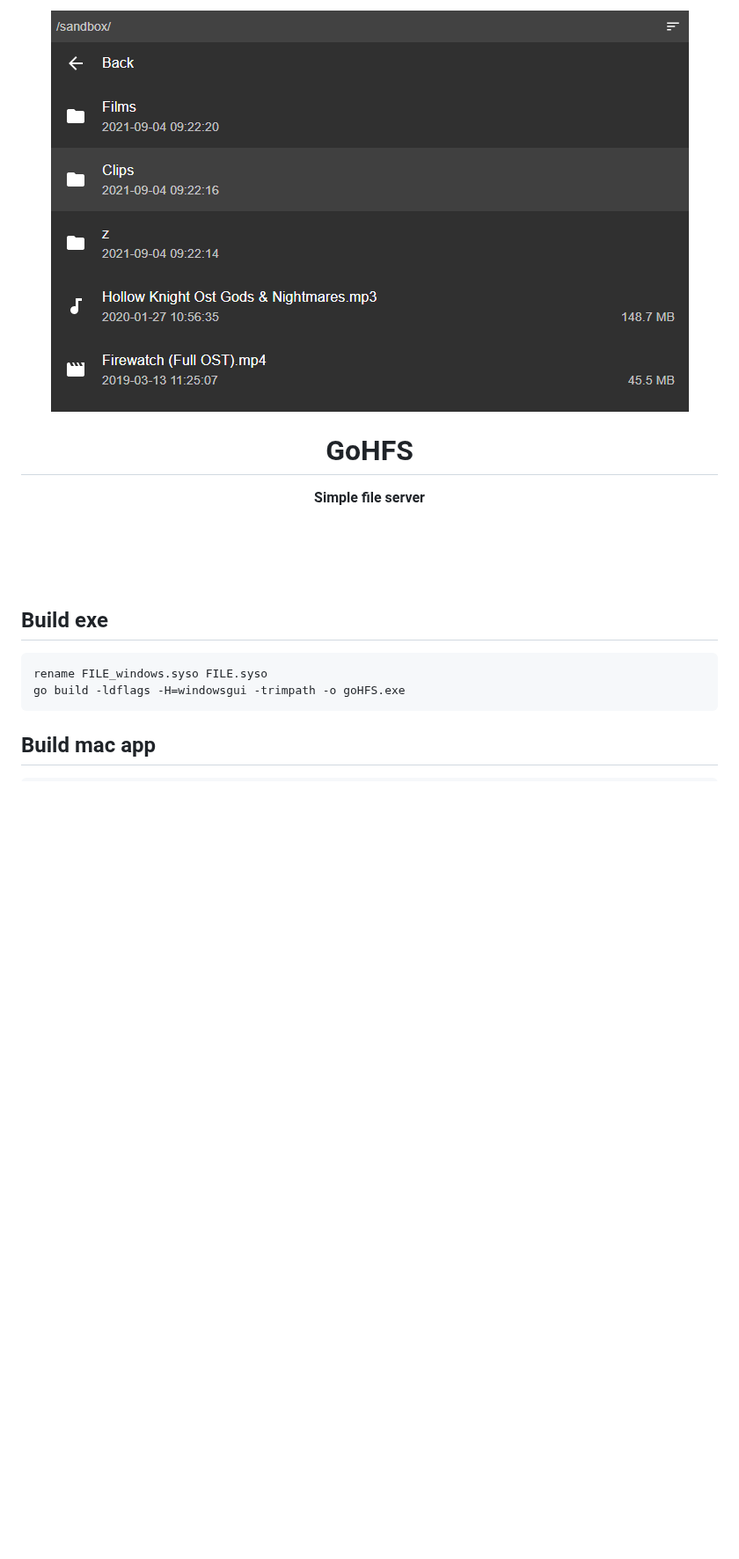
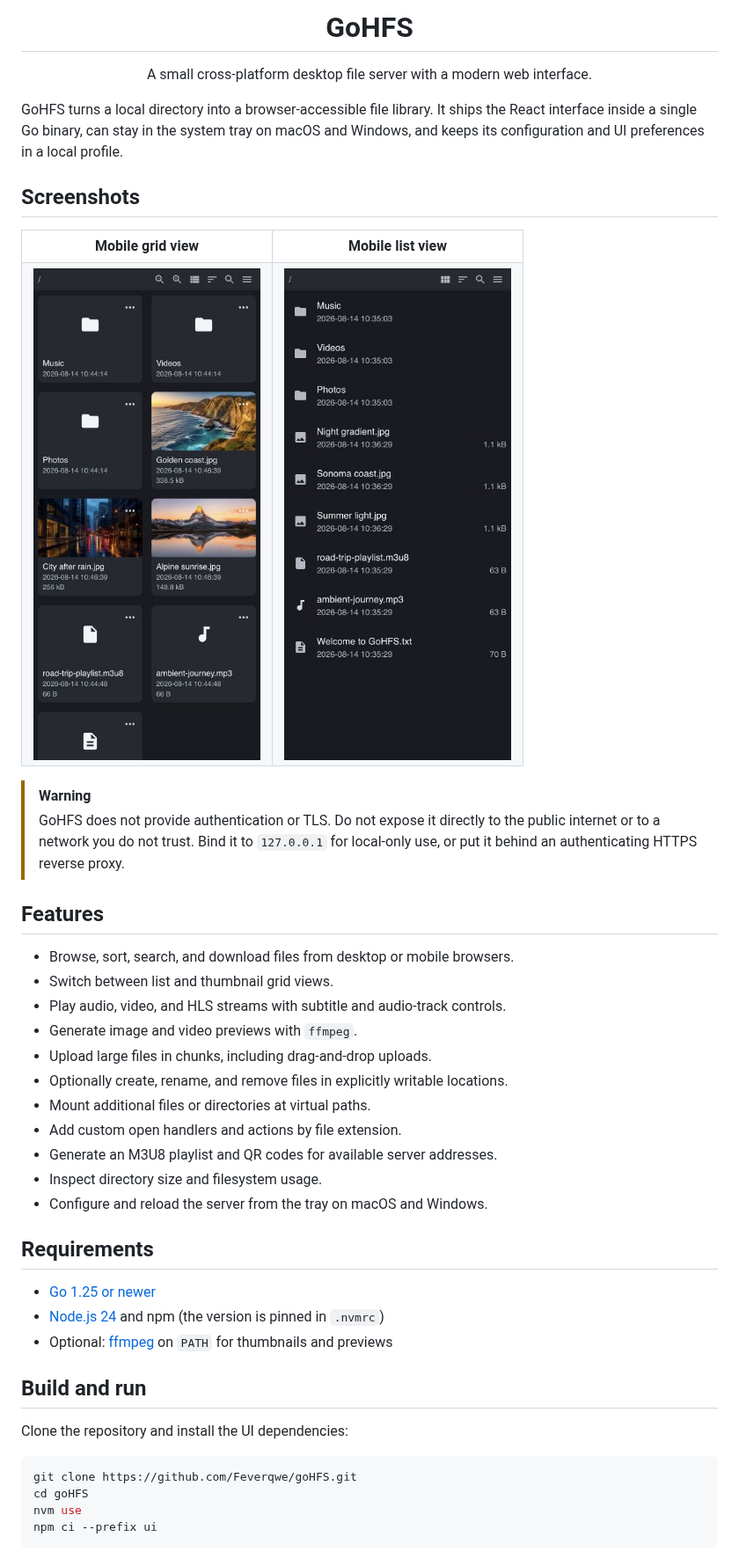
Before and after one commit to Feverqwe/goHFS, a Markdown page: README.md, the part around one of its changes. Shown at 88% size. GitHub-like rendering; pictures changed too: assets/screenshot-list.png (added), assets/screenshot1.png; blank space fills up the shorter version.

`````diff
--- a/README.md
+++ b/README.md
@@ -1,21 +1,57 @@
 <div align="center">
-	<img src="assets/screenshot1.png" alt=""/>
-	<h1>GoHFS</h1>
-	<p>
-		<b>Simple file server</b>
-	</p>
-	<br>
-	<br>
-	<br>
+  <h1>GoHFS</h1>
+  <p>A small cross-platform desktop file server with a modern web interface.</p>
 </div>
 
-Build exe
----
-````
-rename FILE_windows.syso FILE.syso
-go build -ldflags -H=windowsgui -trimpath -o goHFS.exe
-````
+GoHFS turns a local directory into a browser-accessible file library. It ships the
+React interface inside a single Go binary, can stay in the system tray on macOS and
+Windows, and keeps its configuration and UI preferences in a local profile.
 
-Build mac app
----
+## Screenshots
+
+<table>
+  <tr>
+    <th>Mobile grid view</th>
+    <th>Mobile list view</th>
+  </tr>
+  <tr>
+    <td><img src="assets/screenshot1.png" alt="GoHFS mobile grid view" width="390"></td>
+    <td><img src="assets/screenshot-list.png" alt="GoHFS mobile list view" width="390"></td>
+  </tr>
+</table>
+
+> [!WARNING]
+> GoHFS does not provide authentication or TLS. Do not expose it directly to the
+> public internet or to a network you do not trust. Bind it to `127.0.0.1` for
+> local-only use, or put it behind an authenticating HTTPS reverse proxy.
+
+## Features
+
+- Browse, sort, search, and download files from desktop or mobile browsers.
+- Switch between list and thumbnail grid views.
+- Play audio, video, and HLS streams with subtitle and audio-track controls.
+- Generate image and video previews with `ffmpeg`.
+- Upload large files in chunks, including drag-and-drop uploads.
+- Optionally create, rename, and remove files in explicitly writable locations.
+- Mount additional files or directories at virtual paths.
+- Add custom open handlers and actions by file extension.
+- Generate an M3U8 playlist and QR codes for available server addresses.
+- Inspect directory size and filesystem usage.
+- Configure and reload the server from the tray on macOS and Windows.
+
+## Requirements
+
+- [Go 1.25 or newer](https://go.dev/dl/)
+- [Node.js 24](https://nodejs.org/) and npm (the version is pinned in `.nvmrc`)
+- Optional: [ffmpeg](https://ffmpeg.org/) on `PATH` for thumbnails and previews
+
+## Build and run
+
+Clone the repository and install the UI dependencies:
+
+```sh
+git clone https://github.com/Feverqwe/goHFS.git
+cd goHFS
+nvm use
+npm ci --prefix ui
 ```
`````
Also changed, not shown: other parts of README.md (+128 -11 lines).
